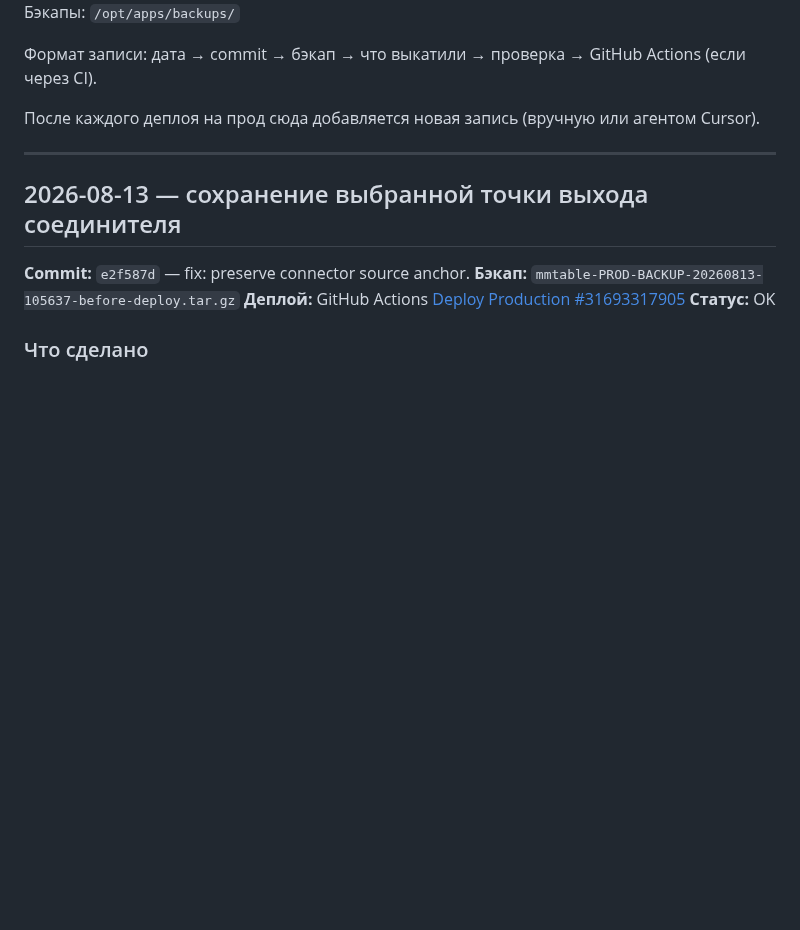
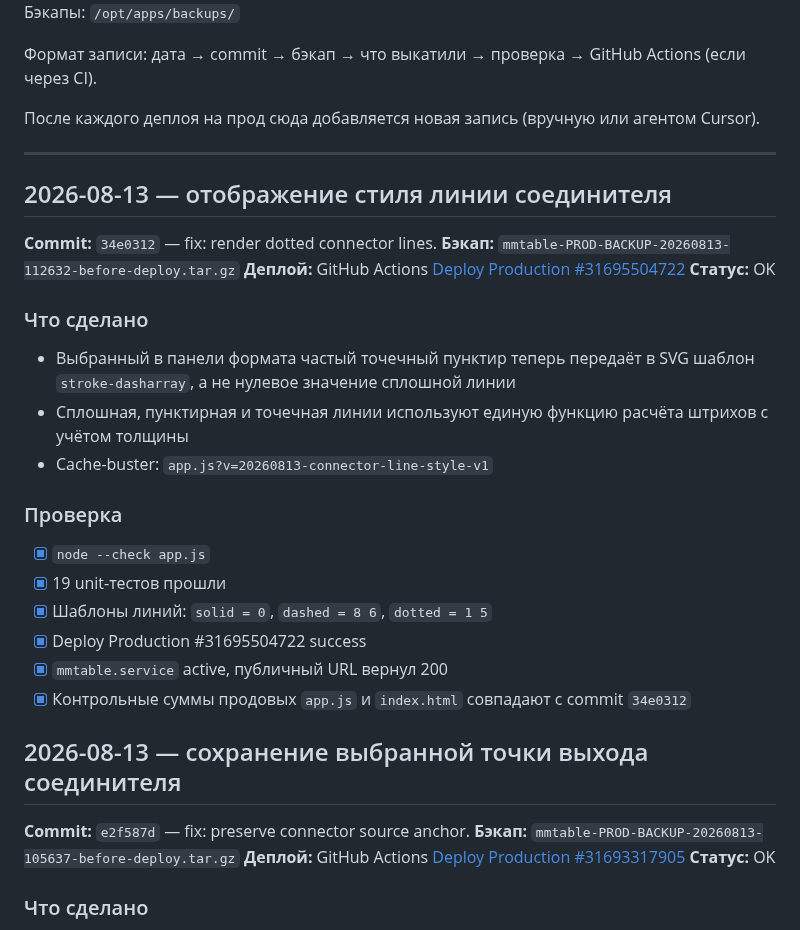
Before and after one commit to skitoand/mmtables, a Markdown page: REVIEW.md, the part around the change. Drawn GitHub-style; blank space fills up the shorter version.

Commit message:
docs: record connector line style deploy

```diff
--- a/REVIEW.md
+++ b/REVIEW.md
@@ -9,6 +9,26 @@
 После каждого деплоя на прод сюда добавляется новая запись (вручную или агентом Cursor).
 
 ---
+
+## 2026-08-13 — отображение стиля линии соединителя
+
+**Commit:** `34e0312` — fix: render dotted connector lines.
+**Бэкап:** `mmtable-PROD-BACKUP-20260813-112632-before-deploy.tar.gz`
+**Деплой:** GitHub Actions [Deploy Production #31695504722](https://github.com/skitoand/mmtables/actions/runs/31695504722)
+**Статус:** OK
+
+### Что сделано
+- Выбранный в панели формата частый точечный пунктир теперь передаёт в SVG шаблон `stroke-dasharray`, а не нулевое значение сплошной линии
+- Сплошная, пунктирная и точечная линии используют единую функцию расчёта штрихов с учётом толщины
+- Cache-buster: `app.js?v=20260813-connector-line-style-v1`
+
+### Проверка
+- [x] `node --check app.js`
+- [x] 19 unit-тестов прошли
+- [x] Шаблоны линий: `solid = 0`, `dashed = 8 6`, `dotted = 1 5`
+- [x] Deploy Production #31695504722 success
+- [x] `mmtable.service` active, публичный URL вернул 200
+- [x] Контрольные суммы продовых `app.js` и `index.html` совпадают с commit `34e0312`
 
 ## 2026-08-13 — сохранение выбранной точки выхода соединителя
 
```
